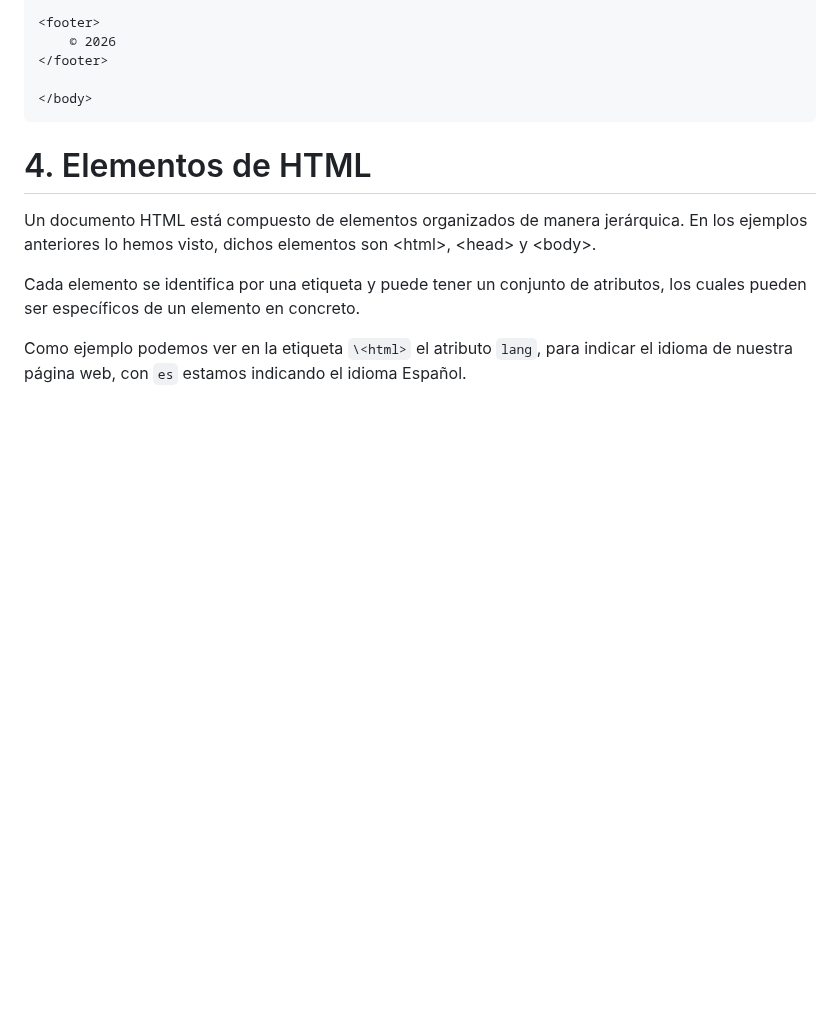
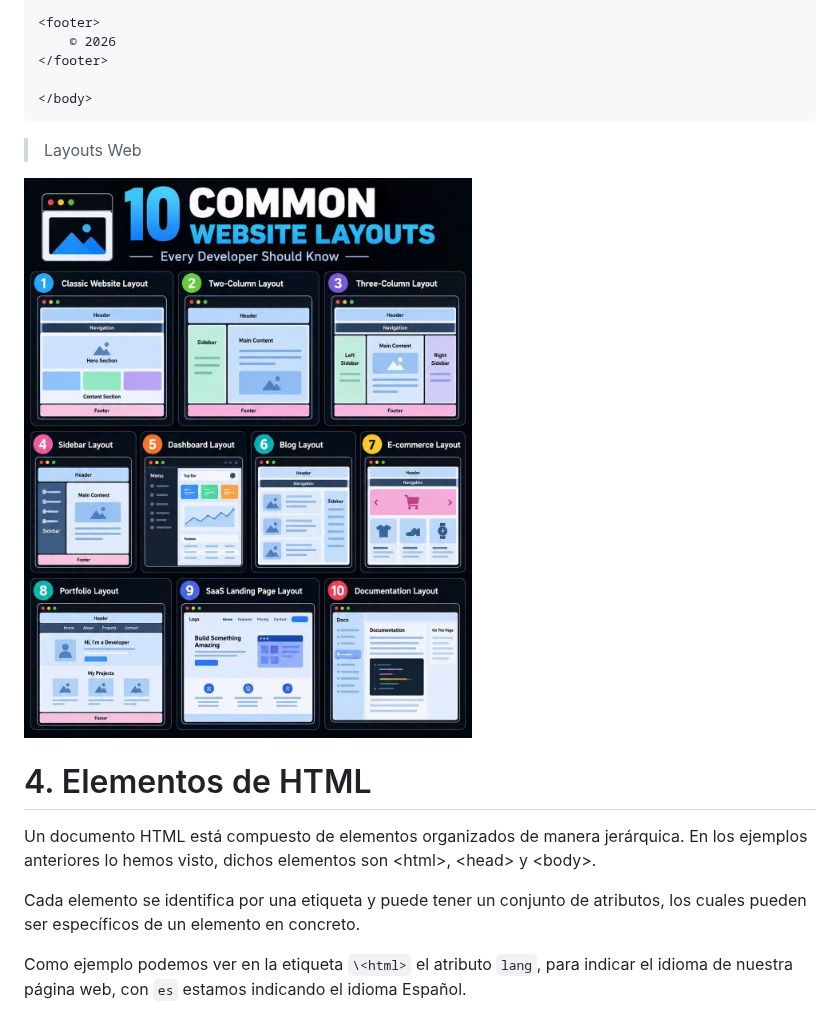
Before and after one commit to rescobarzudocencia/modulos_docencia, a Markdown page: lm/Ut2/README.md, the part around the change. GitHub-like rendering; pictures changed too: lm/img/layoutsWeb.jpg (added); blank space fills up the shorter version.

Commit message:
Layout Web LM

````diff
--- a/lm/Ut2/README.md
+++ b/lm/Ut2/README.md
@@ -191,6 +191,10 @@ Pie de página.
 
 </body>
 ```
+> Layouts Web
+
+![Web Layout](../img/layoutsWeb.jpg)
+
 
 # 4. Elementos de HTML
 
````
